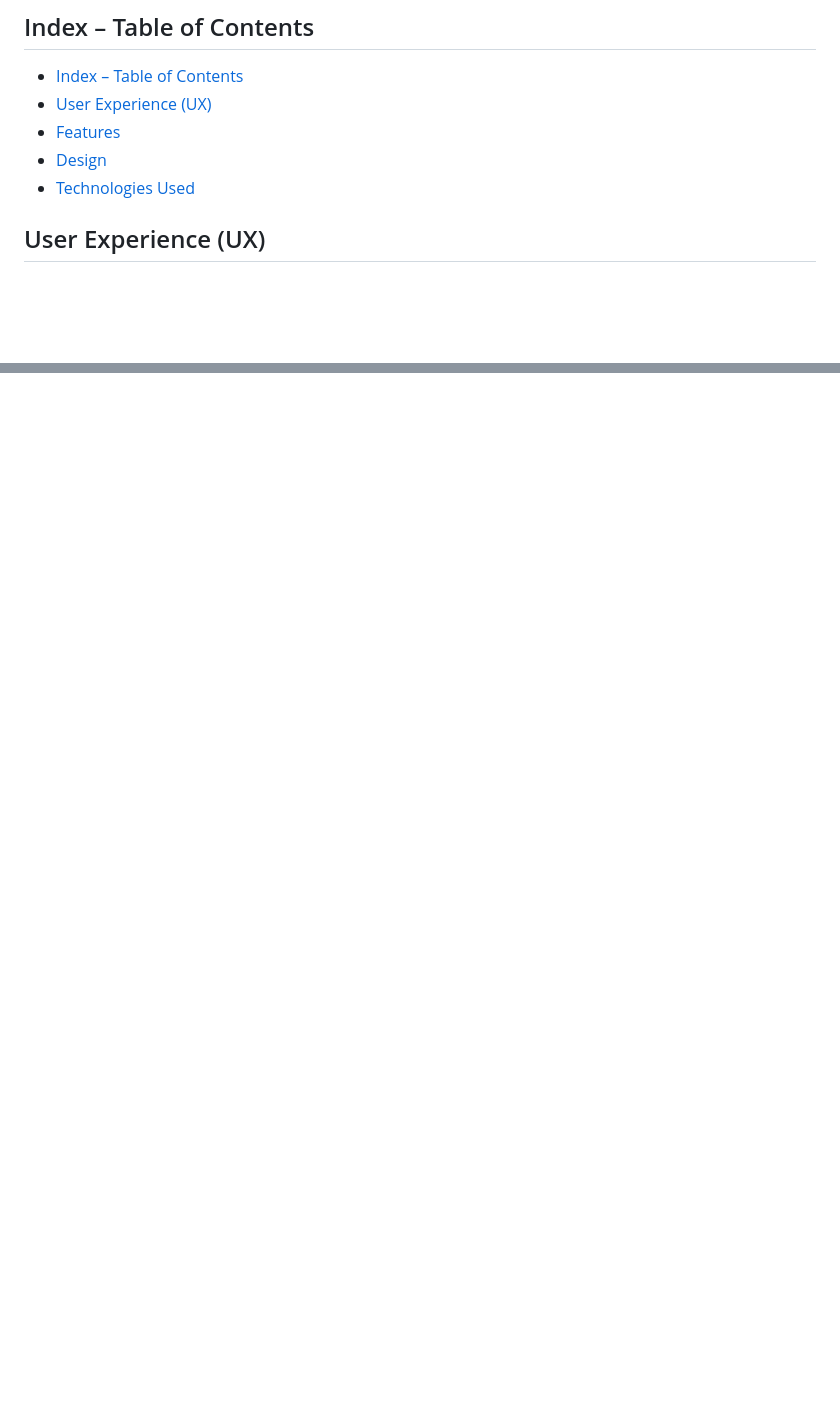
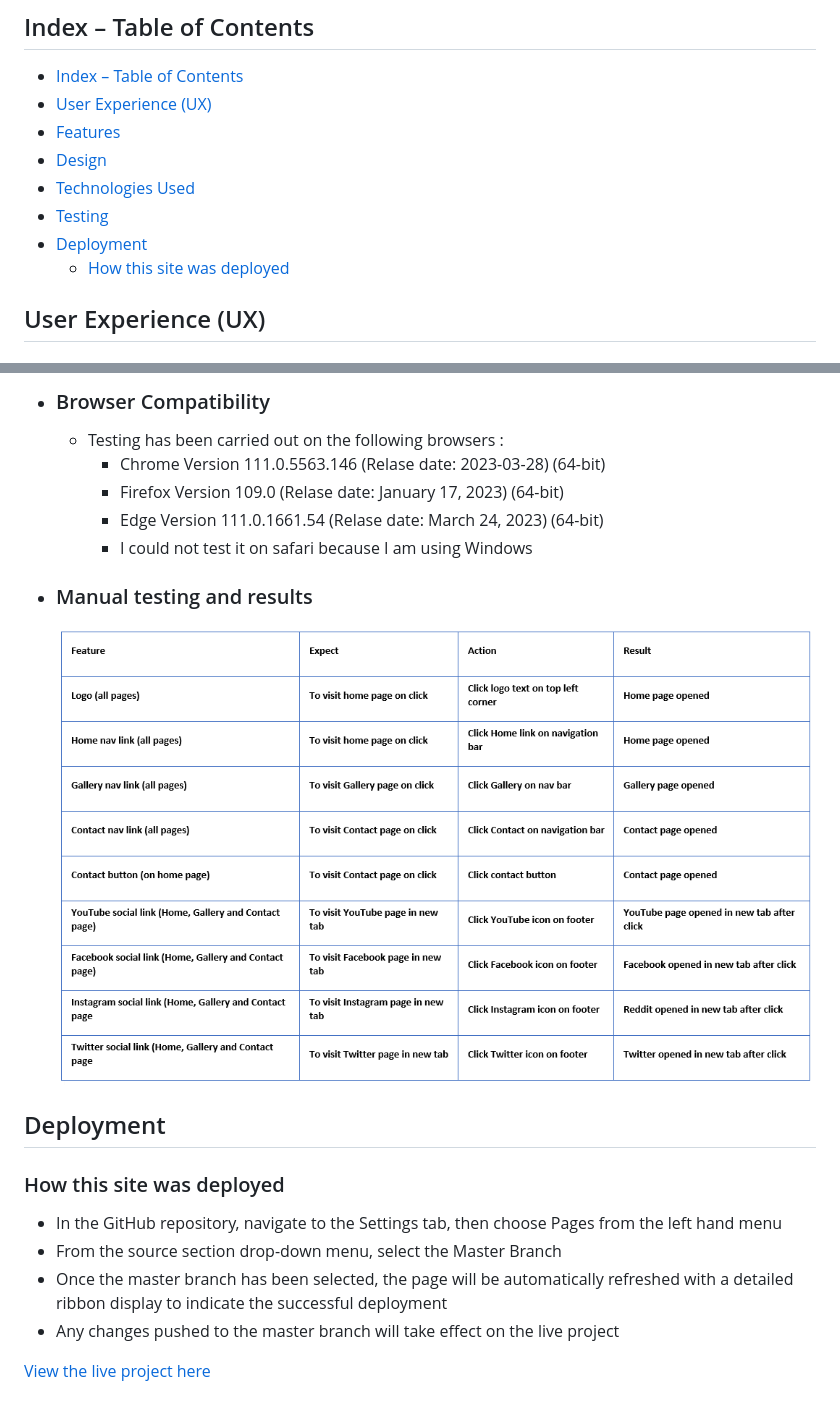
Before and after one commit to mariusmilitaru32/GoodiesByBobo, a Markdown page: README.md, 2 parts joined by grey strips. Rendered like a GitHub page; pictures changed too: documentation/Manul-testing.png (added); blank space fills up the shorter version.

Commit message:
Add testing to readme

```diff
--- a/README.md
+++ b/README.md
@@ -13,6 +13,9 @@ GoodiesByBobo is a business that primarly sells home made cookies and cakes.I cr
 - [Features](#features)
 - [Design](#design)
 - [Technologies Used](#technologies-used)
+- [Testing](#testing)
+- [Deployment](#deployment)
+  - [How this site was deployed](#how-this-site-was-deployed)
 
 
 ## User Experience (UX)
@@ -104,0 +123,20 @@ GoodiesByBobo is a business that primarly sells home made cookies and cakes.I cr
+- ### Browser Compatibility
+
+  - Testing has been carried out on the following browsers :
+    - Chrome Version 111.0.5563.146 (Relase date: 2023-03-28) (64-bit)
+    - Firefox Version 109.0 (Relase date: January 17, 2023) (64-bit)
+    - Edge Version 111.0.1661.54 (Relase date: March 24, 2023) (64-bit)
+    - I could not test it on safari because I am using Windows
+- ### Manual testing and results
+  ![Manual-testing](documentation/Manul-testing.png)
+
+## Deployment
+
+### How this site was deployed
+
+- In the GitHub repository, navigate to the Settings tab, then choose Pages from the left hand menu
+- From the source section drop-down menu, select the Master Branch
+- Once the master branch has been selected, the page will be automatically refreshed with a detailed ribbon display to indicate the successful deployment
+- Any changes pushed to the master branch will take effect on the live project
+
+[View the live project here](https://mariusmilitaru32.github.io/GoodiesByBobo/)
```
Also changed, not shown: other parts of README.md (+15 -0 lines), documentation/css-validator.png (added).
